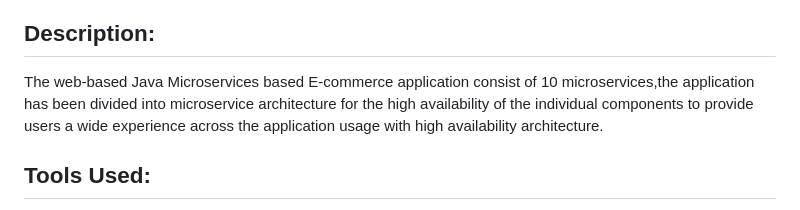
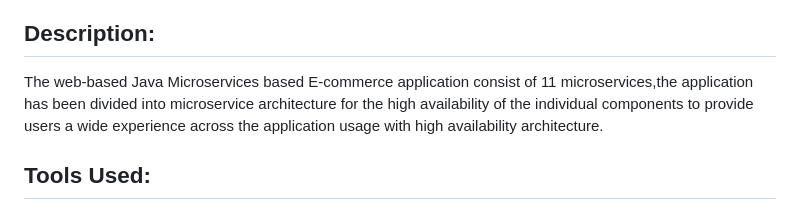
Before and after one commit to JeevanCLK/10-microservices, a Markdown page: README.md, the part around the change. Rendered like a GitHub page.

```diff
--- a/README.md
+++ b/README.md
@@ -41,7 +41,7 @@ Find **Protocol Buffers Descriptions** at the [`./protos` directory](/protos).
 REQUIREMENTS from clients--->JIRA ticket raised and assigned to dev team--->DEVELOPERS writes the code and test it in local--->GITHUB Dev team pushes the code to repo---JENKINS CONTINUOUS INTEGRATION---JENKINS git Checkout--->COMPILE CODE--->TEST cases running--->AQUA-TRIVY Vulnerability scan--->SONARQUBE code quality check--->NEXUS artifactory store--->DOCKER build and tag images and push images to docker hub--->JENKINS updates image versions in manifests file in GITHUB---ARGOCD CONTINUOUS DEPLOYMENT---ARGOCD pull the docker images from dockerhub using manifests--->KUBERENETES argocd deploys the application to K8's cluster--->CONTINUOUS MONITORING using Prometheus and Grafana
 
 ## Description:
-The web-based Java Microservices based E-commerce application consist of 10 microservices,the application has been divided into microservice architecture for the high availability of the individual components to provide users a wide experience across the application usage with high availability architecture.
+The web-based Java Microservices based E-commerce application consist of 11 microservices,the application has been divided into microservice architecture for the high availability of the individual components to provide users a wide experience across the application usage with high availability architecture.
 ## Tools Used:
 AWS IAM, AWS Linux, Git and GitHub, Jenkins, Maven, SonarQube, Nexus, Docker, Docker Hub, Argo CD, AWS EKS
 <p align="left">
```
